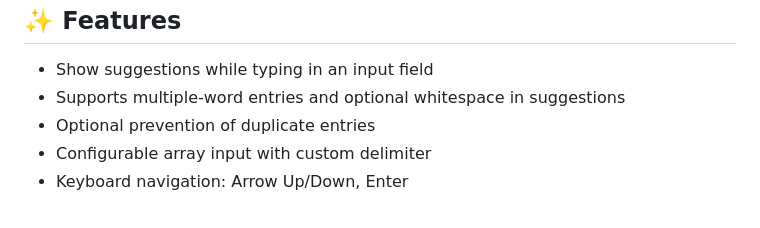
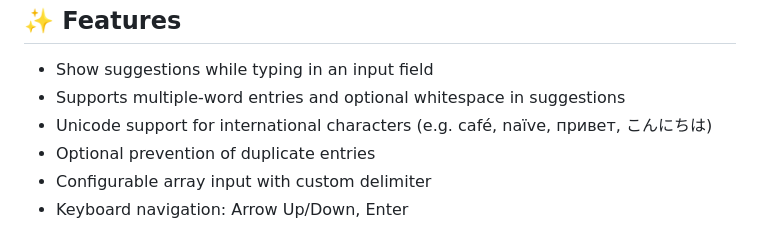
Before and after one commit to L1keACat/suggestify, a Markdown page: README.md, the part around the change. Rendered like a GitHub page.

Commit message:
docs: update README for v1.2.0

```diff
--- a/README.md
+++ b/README.md
@@ -37,6 +37,7 @@ You can try Suggestify live on GitHub Pages:
 
 - Show suggestions while typing in an input field
 - Supports multiple-word entries and optional whitespace in suggestions
+- Unicode support for international characters (e.g. café, naïve, привет, こんにちは)
 - Optional prevention of duplicate entries
 - Configurable array input with custom delimiter
 - Keyboard navigation: Arrow Up/Down, Enter
```
